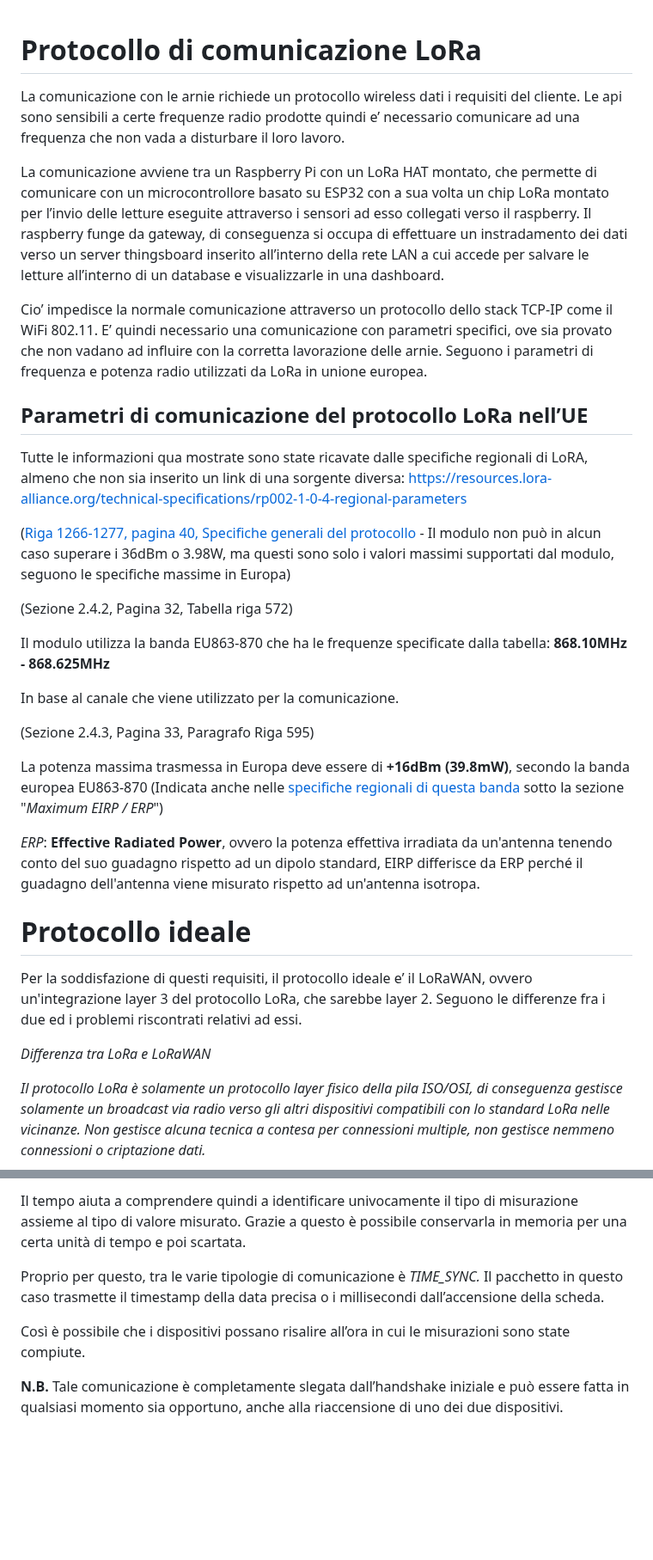
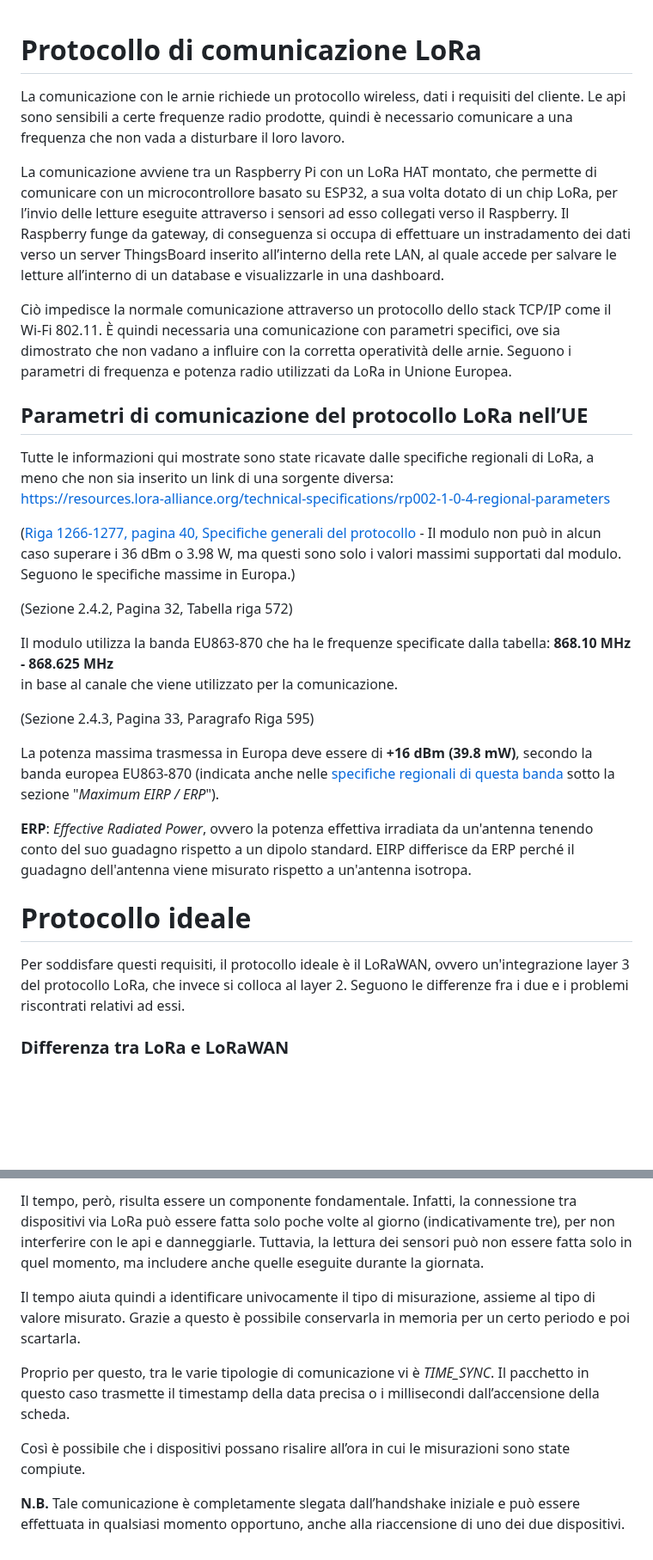
Before and after one commit to obbego/SmartBeeHive, a Markdown page: Relazioni/LoRa/protocollo-LoRa.md, 2 parts joined by grey strips. Shown at 86% size. Drawn GitHub-style; blank space fills up the shorter version.

```diff
--- a/Relazioni/LoRa/protocollo-LoRa.md
+++ b/Relazioni/LoRa/protocollo-LoRa.md
@@ -1,29 +1,32 @@
 # Protocollo di comunicazione LoRa
-La comunicazione con le arnie richiede un protocollo wireless dati i requisiti del cliente. Le api sono sensibili a certe frequenze radio prodotte quindi e’ necessario comunicare ad una frequenza che non vada a disturbare il loro lavoro.
 
-La comunicazione avviene tra un Raspberry Pi con un LoRa HAT montato, che permette di comunicare con un microcontrollore basato su ESP32 con a sua volta un chip LoRa montato per l’invio delle letture eseguite attraverso i sensori ad esso collegati verso il raspberry. Il raspberry funge da gateway, di conseguenza si occupa di effettuare un instradamento dei dati verso un server thingsboard inserito all’interno della rete LAN a cui accede per salvare le letture all’interno di un database e visualizzarle in una dashboard.
+La comunicazione con le arnie richiede un protocollo wireless, dati i requisiti del cliente. Le api sono sensibili a certe frequenze radio prodotte, quindi è necessario comunicare a una frequenza che non vada a disturbare il loro lavoro.
 
-Cio’ impedisce la normale comunicazione attraverso un protocollo dello stack TCP-IP come il WiFi 802.11. E’ quindi necessario una comunicazione con parametri specifici, ove sia provato che non vadano ad influire con la corretta lavorazione delle arnie. Seguono i parametri di frequenza e potenza radio utilizzati da LoRa in unione europea.
+La comunicazione avviene tra un Raspberry Pi con un LoRa HAT montato, che permette di comunicare con un microcontrollore basato su ESP32, a sua volta dotato di un chip LoRa, per l’invio delle letture eseguite attraverso i sensori ad esso collegati verso il Raspberry. Il Raspberry funge da gateway, di conseguenza si occupa di effettuare un instradamento dei dati verso un server ThingsBoard inserito all’interno della rete LAN, al quale accede per salvare le letture all’interno di un database e visualizzarle in una dashboard.
+
+Ciò impedisce la normale comunicazione attraverso un protocollo dello stack TCP/IP come il Wi-Fi 802.11. È quindi necessaria una comunicazione con parametri specifici, ove sia dimostrato che non vadano a influire con la corretta operatività delle arnie. Seguono i parametri di frequenza e potenza radio utilizzati da LoRa in Unione Europea.
+
 ## Parametri di comunicazione del protocollo LoRa nell’UE
-Tutte le informazioni qua mostrate sono state ricavate dalle specifiche regionali di LoRA, almeno che non sia inserito un link di una sorgente diversa:  [https://resources.lora-alliance.org/technical-specifications/rp002-1-0-4-regional-parameters](https://resources.lora-alliance.org/technical-specifications/ts001-1-0-4-lorawan-l2-1-0-4-specification)
 
-([Riga 1266-1277, pagina 40, Specifiche generali del protocollo](https://resources.lora-alliance.org/technical-specifications/ts001-1-0-4-lorawan-l2-1-0-4-specification) - Il modulo non può in alcun caso superare i 36dBm o 3.98W, ma questi sono solo i valori massimi supportati dal modulo, seguono le specifiche massime in Europa)
+Tutte le informazioni qui mostrate sono state ricavate dalle specifiche regionali di LoRa, a meno che non sia inserito un link di una sorgente diversa:
+[https://resources.lora-alliance.org/technical-specifications/rp002-1-0-4-regional-parameters](https://resources.lora-alliance.org/technical-specifications/ts001-1-0-4-lorawan-l2-1-0-4-specification)
+
+([Riga 1266-1277, pagina 40, Specifiche generali del protocollo](https://resources.lora-alliance.org/technical-specifications/ts001-1-0-4-lorawan-l2-1-0-4-specification) - Il modulo non può in alcun caso superare i 36 dBm o 3.98 W, ma questi sono solo i valori massimi supportati dal modulo. Seguono le specifiche massime in Europa.)
 
 (Sezione 2.4.2, Pagina 32, Tabella riga 572)
 
-Il modulo utilizza la banda EU863-870 che ha le frequenze specificate dalla tabella: **868.10MHz - 868.625MHz**
-
-In base al canale che viene utilizzato per la comunicazione.
+Il modulo utilizza la banda EU863-870 che ha le frequenze specificate dalla tabella: **868.10 MHz - 868.625 MHz**
+in base al canale che viene utilizzato per la comunicazione.
 
 (Sezione 2.4.3, Pagina 33, Paragrafo Riga 595)
 
-La potenza massima trasmessa in Europa deve essere di **+16dBm (39.8mW)**, secondo la banda europea EU863-870 (Indicata anche nelle [specifiche regionali di questa banda](https://www.thethingsnetwork.org/docs/lorawan/regional-parameters/eu868/) sotto la sezione "*Maximum EIRP / ERP*")
+La potenza massima trasmessa in Europa deve essere di **+16 dBm (39.8 mW)**, secondo la banda europea EU863-870 (indicata anche nelle [specifiche regionali di questa banda](https://www.thethingsnetwork.org/docs/lorawan/regional-parameters/eu868/) sotto la sezione "*Maximum EIRP / ERP*").
 
-*ERP*: **Effective Radiated Power**, ovvero la potenza effettiva irradiata da un'antenna tenendo conto del suo guadagno rispetto ad un dipolo standard, EIRP differisce da ERP perché il guadagno dell'antenna viene misurato rispetto ad un'antenna isotropa.
+**ERP**: *Effective Radiated Power*, ovvero la potenza effettiva irradiata da un'antenna tenendo conto del suo guadagno rispetto a un dipolo standard. EIRP differisce da ERP perché il guadagno dell'antenna viene misurato rispetto a un'antenna isotropa.
+
 # Protocollo ideale
-Per la soddisfazione di questi requisiti, il protocollo ideale e’ il LoRaWAN, ovvero un'integrazione layer 3 del protocollo LoRa, che sarebbe layer 2. Seguono le differenze fra i due ed i problemi riscontrati relativi ad essi.
 
-*Differenza tra LoRa e LoRaWAN*
+Per soddisfare questi requisiti, il protocollo ideale è il LoRaWAN, ovvero un'integrazione layer 3 del protocollo LoRa, che invece si colloca al layer 2. Seguono le differenze fra i due e i problemi riscontrati relativi ad essi.
 
-*Il protocollo LoRa è solamente un protocollo layer fisico della pila ISO/OSI, di conseguenza gestisce solamente un broadcast via radio verso gli altri dispositivi compatibili con lo standard LoRa nelle vicinanze. Non gestisce alcuna tecnica a contesa per connessioni multiple, non gestisce nemmeno connessioni o criptazione dati.*
+### Differenza tra LoRa e LoRaWAN
 
@@ -121,8 +142,10 @@ Il tempo però risulta essere un componente fondamentale. Infatti la connessione
 
-Il tempo aiuta a comprendere quindi a identificare univocamente il tipo di misurazione assieme al tipo di valore misurato. Grazie a questo è possibile conservarla in memoria per una certa unità di tempo e poi scartata.
+Il tempo, però, risulta essere un componente fondamentale. Infatti, la connessione tra dispositivi via LoRa può essere fatta solo poche volte al giorno (indicativamente tre), per non interferire con le api e danneggiarle. Tuttavia, la lettura dei sensori può non essere fatta solo in quel momento, ma includere anche quelle eseguite durante la giornata.
 
-Proprio per questo, tra le varie tipologie di comunicazione è *TIME\_SYNC.* Il pacchetto in questo caso trasmette il timestamp della data precisa o i millisecondi dall’accensione della scheda.
+Il tempo aiuta quindi a identificare univocamente il tipo di misurazione, assieme al tipo di valore misurato. Grazie a questo è possibile conservarla in memoria per un certo periodo e poi scartarla.
+
+Proprio per questo, tra le varie tipologie di comunicazione vi è *TIME_SYNC*. Il pacchetto in questo caso trasmette il timestamp della data precisa o i millisecondi dall’accensione della scheda.
 
 Così è possibile che i dispositivi possano risalire all’ora in cui le misurazioni sono state compiute.
 
-**N.B.** Tale comunicazione è completamente slegata dall’handshake iniziale e può essere fatta in qualsiasi momento sia opportuno, anche alla riaccensione di uno dei due dispositivi.
+**N.B.** Tale comunicazione è completamente slegata dall’handshake iniziale e può essere effettuata in qualsiasi momento opportuno, anche alla riaccensione di uno dei due dispositivi.
```
Also changed, not shown: other parts of Relazioni/LoRa/protocollo-LoRa.md (+54 -36 lines).
